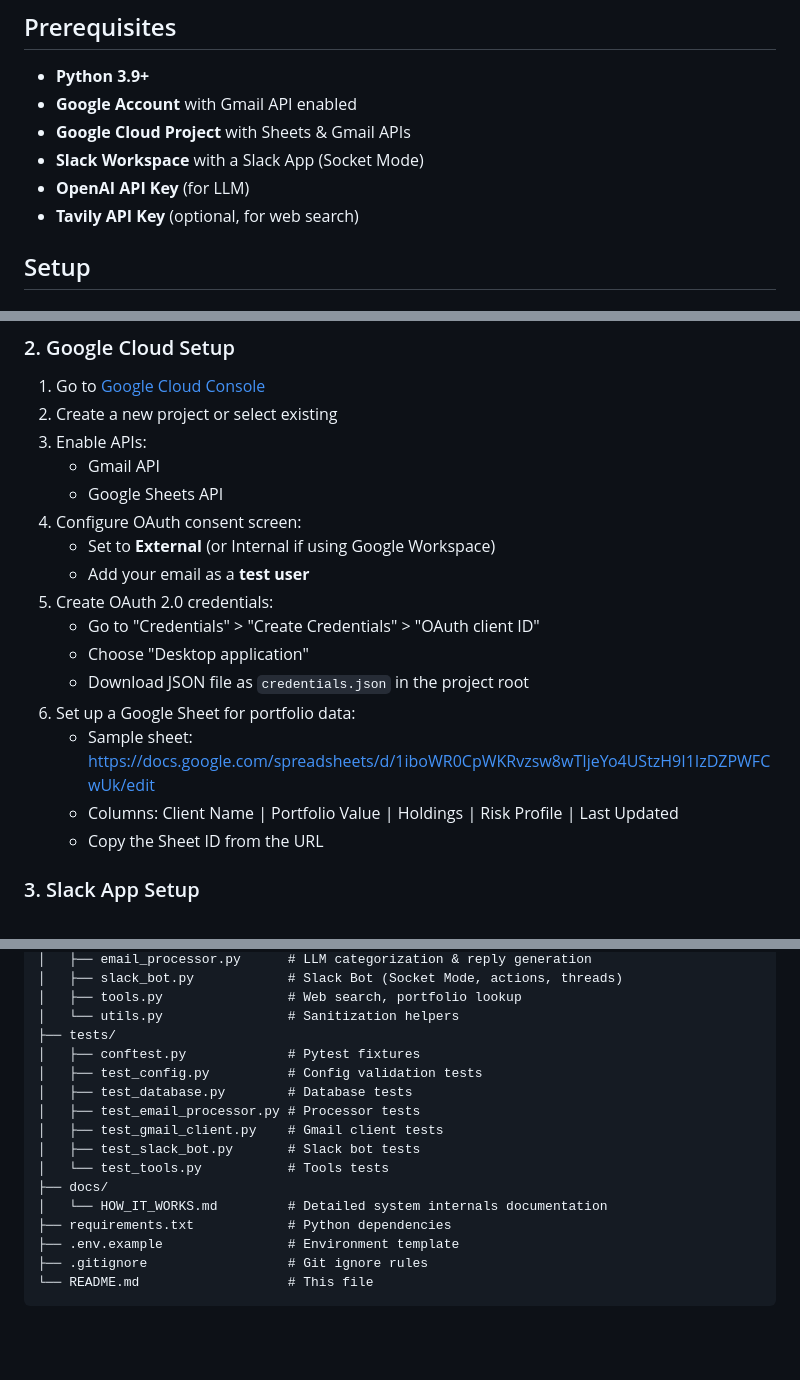
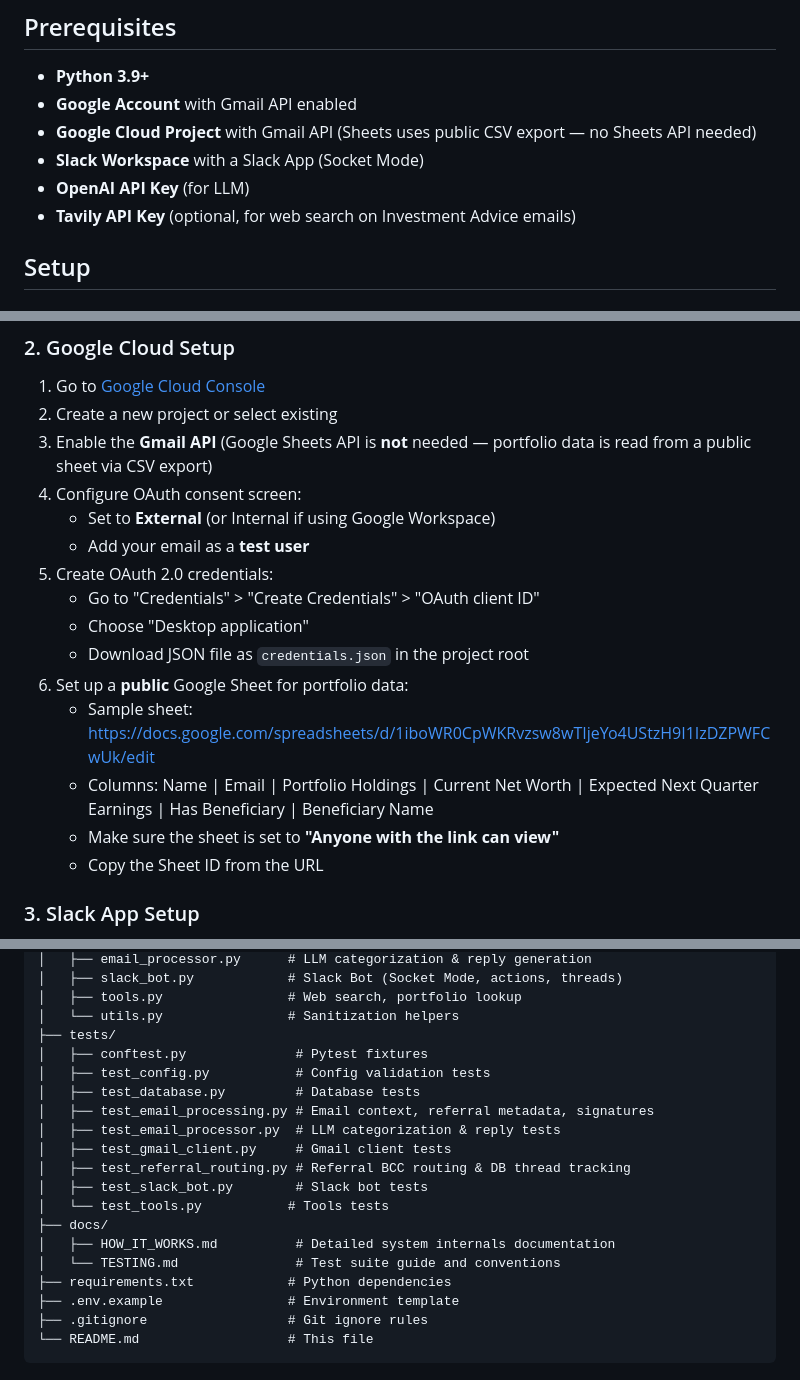
Before and after one commit to ahmadabugosh/email-assistant, a Markdown page: README.md, 3 parts joined by grey strips. GitHub-like rendering; blank space fills up the shorter version.

```diff
--- a/README.md
+++ b/README.md
@@ -69,10 +72,10 @@ For a detailed look at the system internals — Gmail reliability guarantees, em
 
 - **Python 3.9+**
 - **Google Account** with Gmail API enabled
-- **Google Cloud Project** with Sheets & Gmail APIs
+- **Google Cloud Project** with Gmail API (Sheets uses public CSV export — no Sheets API needed)
 - **Slack Workspace** with a Slack App (Socket Mode)
 - **OpenAI API Key** (for LLM)
-- **Tavily API Key** (optional, for web search)
+- **Tavily API Key** (optional, for web search on Investment Advice emails)
 
 ## Setup
 
@@ -92,9 +95,7 @@ pip install -r requirements.txt
 
 1. Go to [Google Cloud Console](https://console.cloud.google.com/)
 2. Create a new project or select existing
-3. Enable APIs:
-   - Gmail API
-   - Google Sheets API
+3. Enable the **Gmail API** (Google Sheets API is **not** needed — portfolio data is read from a public sheet via CSV export)
 4. Configure OAuth consent screen:
    - Set to **External** (or Internal if using Google Workspace)
    - Add your email as a **test user**
@@ -102,9 +103,10 @@ pip install -r requirements.txt
    - Go to "Credentials" > "Create Credentials" > "OAuth client ID"
    - Choose "Desktop application"
    - Download JSON file as `credentials.json` in the project root
-6. Set up a Google Sheet for portfolio data:
+6. Set up a **public** Google Sheet for portfolio data:
    - Sample sheet: https://docs.google.com/spreadsheets/d/1iboWR0CpWKRvzsw8wTIjeYo4UStzH9I1IzDZPWFCwUk/edit
-   - Columns: Client Name | Portfolio Value | Holdings | Risk Profile | Last Updated
+   - Columns: Name | Email | Portfolio Holdings | Current Net Worth | Expected Next Quarter Earnings | Has Beneficiary | Beneficiary Name
+   - Make sure the sheet is set to **"Anyone with the link can view"**
    - Copy the Sheet ID from the URL
 
 ### 3. Slack App Setup
@@ -244,15 +246,18 @@ email-assistant/
 │   ├── tools.py                # Web search, portfolio lookup
 │   └── utils.py                # Sanitization helpers
 ├── tests/
-│   ├── conftest.py             # Pytest fixtures
-│   ├── test_config.py          # Config validation tests
-│   ├── test_database.py        # Database tests
-│   ├── test_email_processor.py # Processor tests
-│   ├── test_gmail_client.py    # Gmail client tests
-│   ├── test_slack_bot.py       # Slack bot tests
+│   ├── conftest.py              # Pytest fixtures
+│   ├── test_config.py           # Config validation tests
+│   ├── test_database.py         # Database tests
+│   ├── test_email_processing.py # Email context, referral metadata, signatures
+│   ├── test_email_processor.py  # LLM categorization & reply tests
+│   ├── test_gmail_client.py     # Gmail client tests
+│   ├── test_referral_routing.py # Referral BCC routing & DB thread tracking
+│   ├── test_slack_bot.py        # Slack bot tests
 │   └── test_tools.py           # Tools tests
 ├── docs/
-│   └── HOW_IT_WORKS.md         # Detailed system internals documentation
+│   ├── HOW_IT_WORKS.md          # Detailed system internals documentation
+│   └── TESTING.md               # Test suite guide and conventions
 ├── requirements.txt            # Python dependencies
 ├── .env.example                # Environment template
 ├── .gitignore                  # Git ignore rules
```
Also changed, not shown: other parts of README.md (+27 -24 lines), docs/HOW_IT_WORKS.md (+84 -23 lines), docs/images/architecture.png, docs/images/workflow.png, 2 other files.
